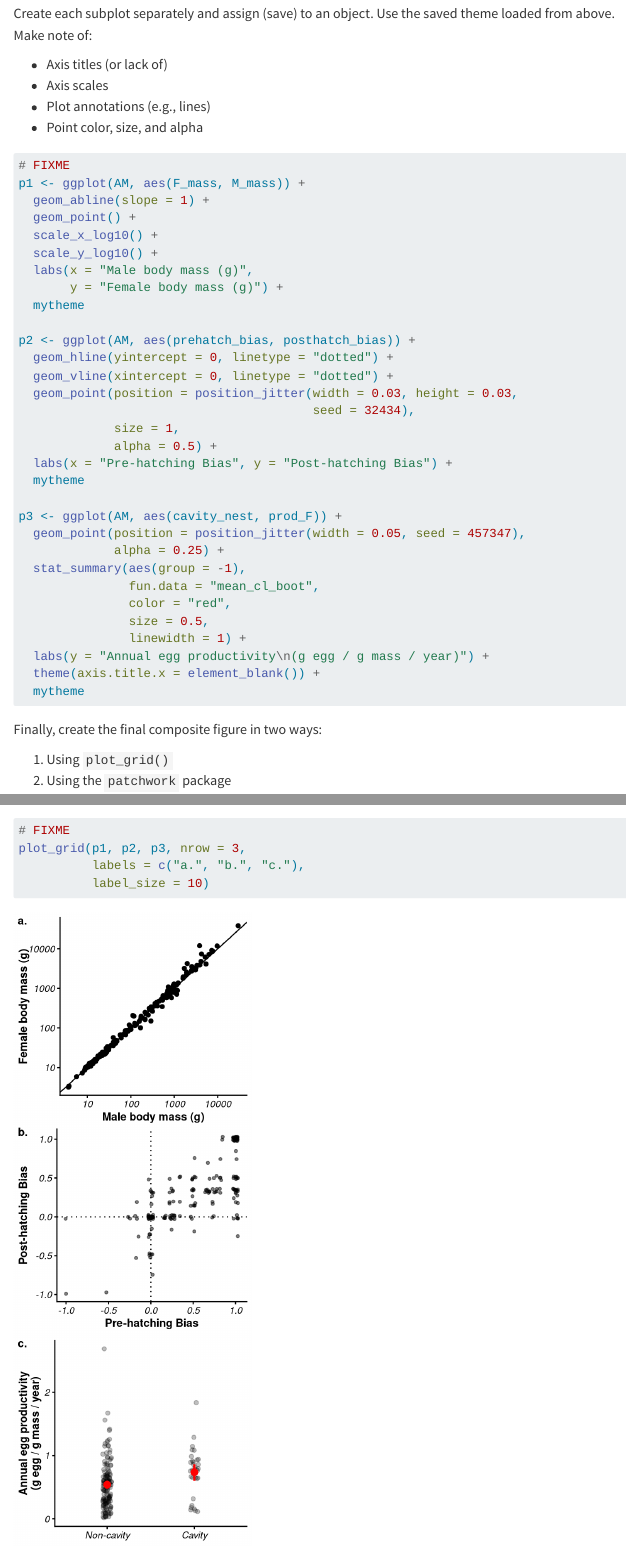
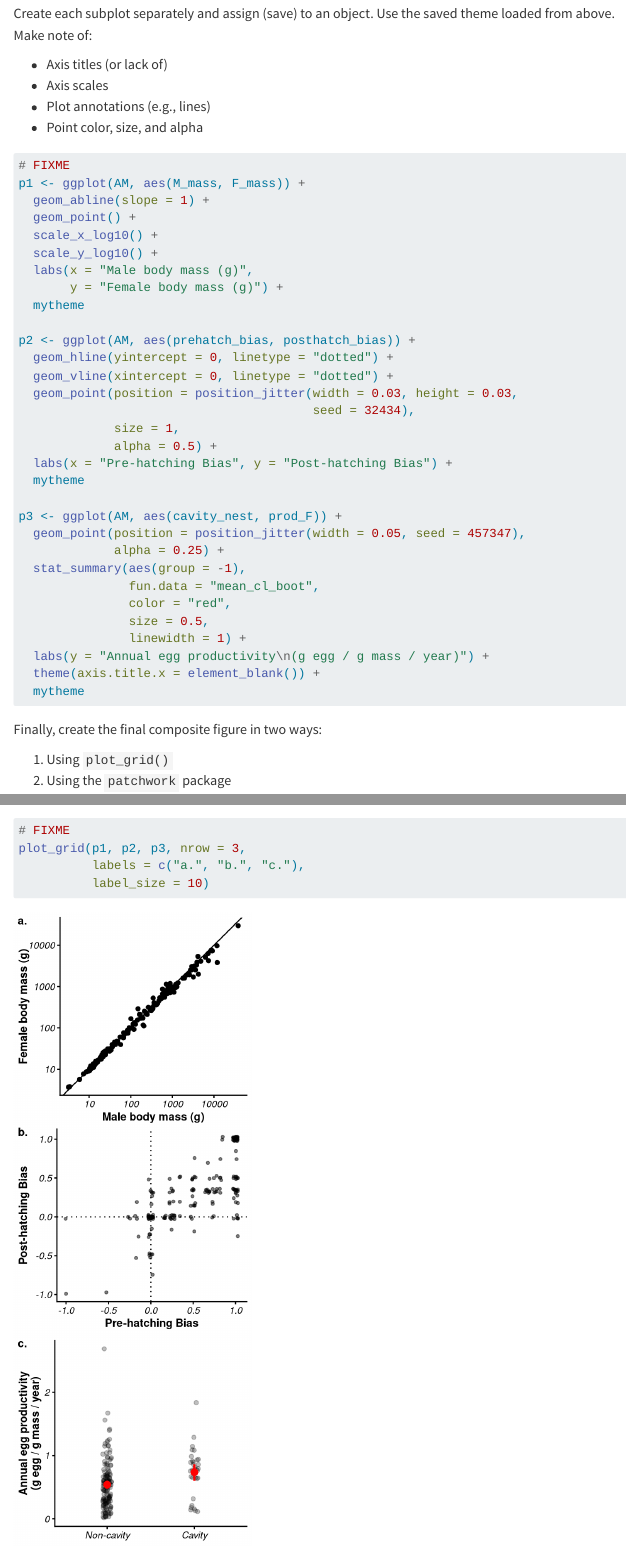
Before and after one commit to QM-Life-Sci/QMLS_2-Data_visualization, a Quarto document (Problem_Sets/PS_4_Key.qmd): the page in a window 1100 px wide, from 2730 px down, and a second part further down, joined at a grey line. Rendered offline with R 4.5, knitr and Pandoc in place of Quarto, with nearby package versions; code that draws random numbers runs with fixed seeds of ours; menus at the side of the page are left out.

Commit message:
Fix PS 4

````diff
--- a/Problem_Sets/PS_4_Key.qmd
+++ b/Problem_Sets/PS_4_Key.qmd
@@ -108,7 +108,7 @@ Create each subplot separately and assign (save) to an object. Use the saved the
 
 ```{r}
 # FIXME
-p1 <- ggplot(AM, aes(F_mass, M_mass)) +
+p1 <- ggplot(AM, aes(M_mass, F_mass)) +
   geom_abline(slope = 1) +
   geom_point() +
   scale_x_log10() +
````
Also changed, not shown: Problem_Sets/PS_4.html, Problem_Sets/PS_4_Fig_1.png, Problem_Sets/PS_4_Fig_2.png, Problem_Sets/PS_4_Key.html.
